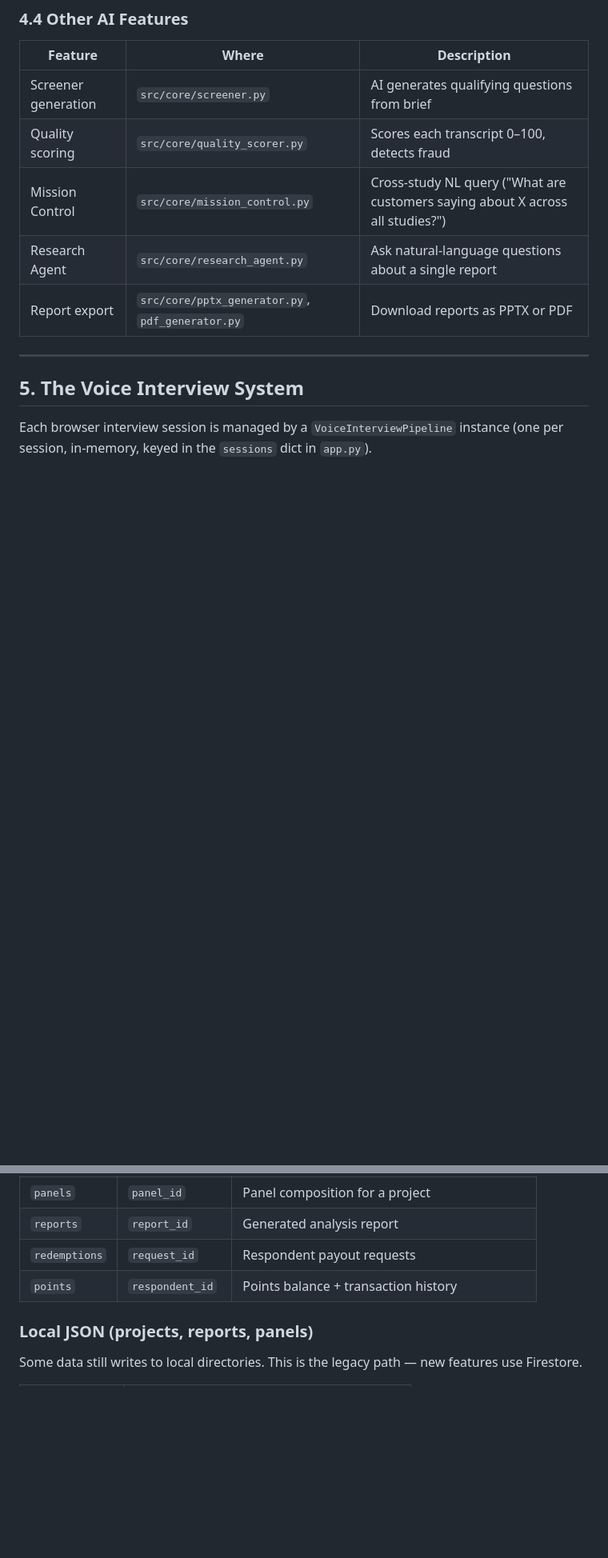
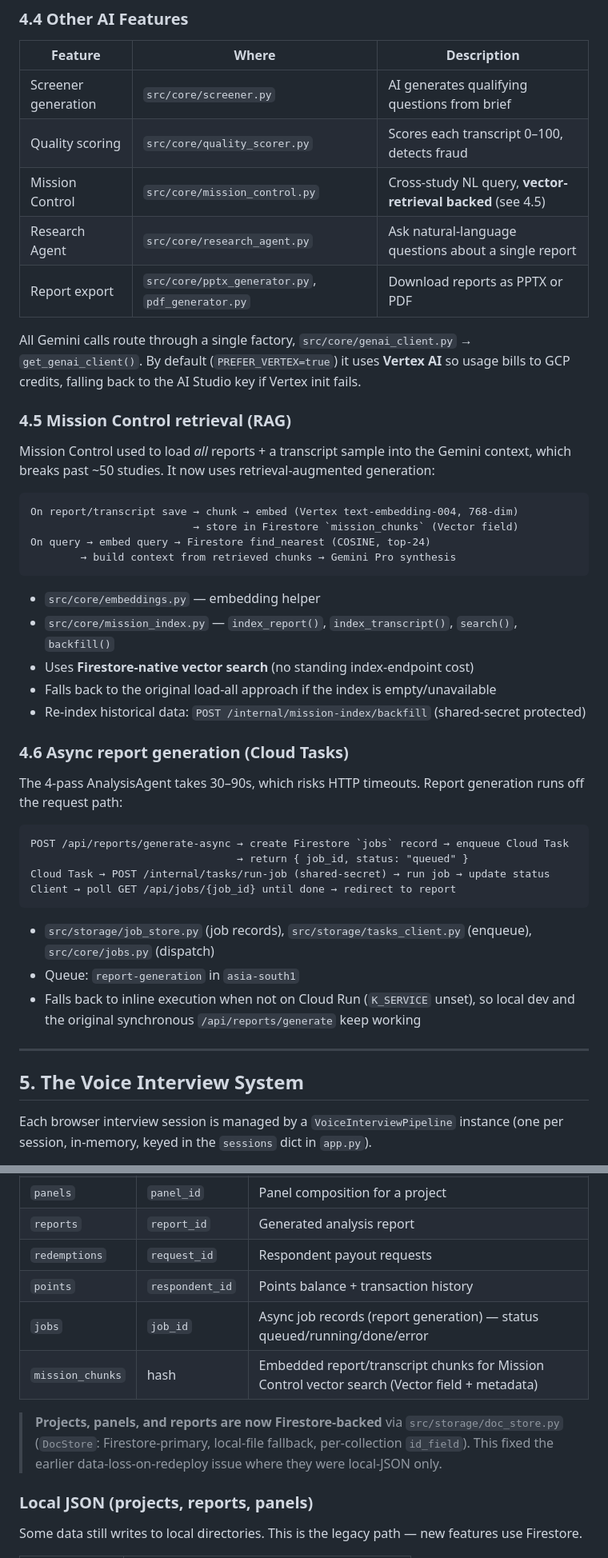
Before and after one commit to niveditapandey/getheard, a Markdown page: ARCHITECTURE.md, 2 parts joined by grey strips. Shown at 80% size. GitHub-like rendering; blank space fills up the shorter version.

Commit message:
Document async report generation, vector RAG, and Vertex routing
- New sections 4.5 (Mission Control vector retrieval) and 4.6 (async report
  generation via Cloud Tasks)
- Firestore collections table: added jobs + mission_chunks; noted DocStore
- Tech-debt table: marked dual-storage, report timeouts, Mission Control scaling,
  and AI Studio billing as resolved; added a provisioned-GCP-infra table

Co-Authored-By: Claude Opus 4.8 <noreply@anthropic.com>

````diff
--- a/ARCHITECTURE.md
+++ b/ARCHITECTURE.md
@@ -250,9 +250,49 @@ This mimics how a senior analyst actually works, rather than doing a one-shot su
 |---------|-------|-------------|
 | Screener generation | `src/core/screener.py` | AI generates qualifying questions from brief |
 | Quality scoring | `src/core/quality_scorer.py` | Scores each transcript 0–100, detects fraud |
-| Mission Control | `src/core/mission_control.py` | Cross-study NL query ("What are customers saying about X across all studies?") |
+| Mission Control | `src/core/mission_control.py` | Cross-study NL query, **vector-retrieval backed** (see 4.5) |
 | Research Agent | `src/core/research_agent.py` | Ask natural-language questions about a single report |
 | Report export | `src/core/pptx_generator.py`, `pdf_generator.py` | Download reports as PPTX or PDF |
+
+All Gemini calls route through a single factory, `src/core/genai_client.py` →
+`get_genai_client()`. By default (`PREFER_VERTEX=true`) it uses **Vertex AI** so
+usage bills to GCP credits, falling back to the AI Studio key if Vertex init fails.
+
+### 4.5 Mission Control retrieval (RAG)
+
+Mission Control used to load *all* reports + a transcript sample into the Gemini
+context, which breaks past ~50 studies. It now uses retrieval-augmented generation:
+
+```
+On report/transcript save → chunk → embed (Vertex text-embedding-004, 768-dim)
+                          → store in Firestore `mission_chunks` (Vector field)
+On query → embed query → Firestore find_nearest (COSINE, top-24)
+        → build context from retrieved chunks → Gemini Pro synthesis
+```
+
+- `src/core/embeddings.py` — embedding helper
+- `src/core/mission_index.py` — `index_report()`, `index_transcript()`, `search()`, `backfill()`
+- Uses **Firestore-native vector search** (no standing index-endpoint cost)
+- Falls back to the original load-all approach if the index is empty/unavailable
+- Re-index historical data: `POST /internal/mission-index/backfill` (shared-secret protected)
+
+### 4.6 Async report generation (Cloud Tasks)
+
+The 4-pass AnalysisAgent takes 30–90s, which risks HTTP timeouts. Report
+generation runs off the request path:
+
+```
+POST /api/reports/generate-async → create Firestore `jobs` record → enqueue Cloud Task
+                                 → return { job_id, status: "queued" }
+Cloud Task → POST /internal/tasks/run-job (shared-secret) → run job → update status
+Client → poll GET /api/jobs/{job_id} until done → redirect to report
+```
+
+- `src/storage/job_store.py` (job records), `src/storage/tasks_client.py` (enqueue),
+  `src/core/jobs.py` (dispatch)
+- Queue: `report-generation` in `asia-south1`
+- Falls back to inline execution when not on Cloud Run (`K_SERVICE` unset), so
+  local dev and the original synchronous `/api/reports/generate` keep working
 
 ---
 
@@ -313,6 +353,12 @@ The handler maps phone numbers to project IDs, maintains per-number conversation
 | `reports` | `report_id` | Generated analysis report |
 | `redemptions` | `request_id` | Respondent payout requests |
 | `points` | `respondent_id` | Points balance + transaction history |
+| `jobs` | `job_id` | Async job records (report generation) — status queued/running/done/error |
+| `mission_chunks` | hash | Embedded report/transcript chunks for Mission Control vector search (Vector field + metadata) |
+
+> **Projects, panels, and reports are now Firestore-backed** via `src/storage/doc_store.py`
+> (`DocStore`: Firestore-primary, local-file fallback, per-collection `id_field`). This
+> fixed the earlier data-loss-on-redeploy issue where they were local-JSON only.
 
 ### Local JSON (projects, reports, panels)
 
````
Also changed, not shown: other parts of ARCHITECTURE.md (+16 -1 lines).
